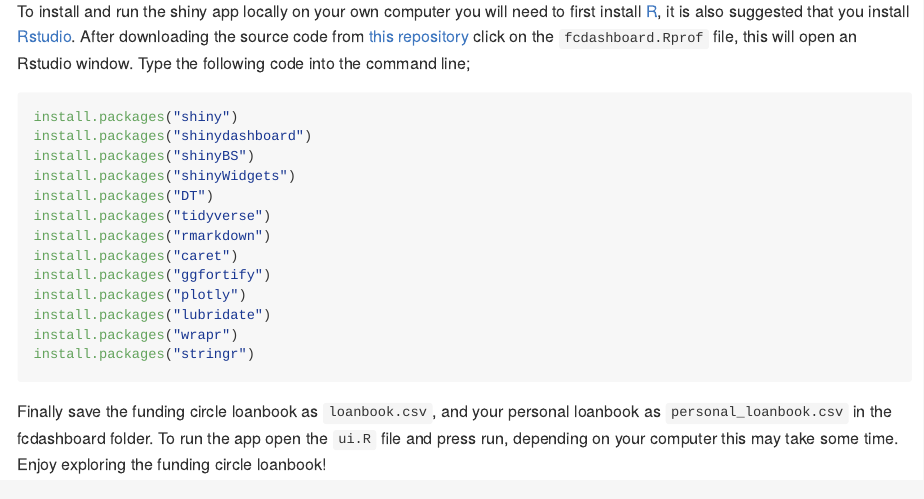
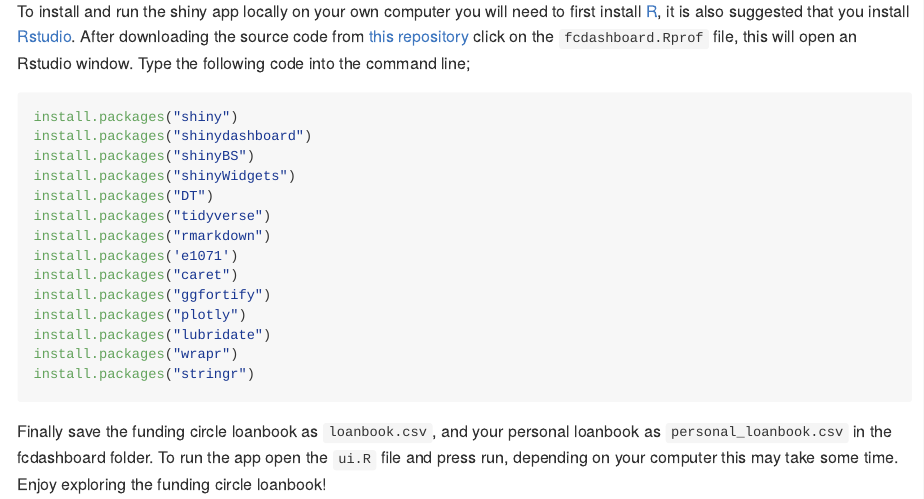
Before and after one commit to seabbs/fcdashboard, an R Markdown document (README.Rmd): the page in a window 1100 px wide, from 390 px down. The pictures show the output file README.md that the author committed with the source, drawn offline in the style of GitHub.

Commit message:
updated readme with new packages

```diff
--- a/README.Rmd
+++ b/README.Rmd
@@ -30,6 +30,7 @@ install.packages("shinyWidgets")
 install.packages("DT")
 install.packages("tidyverse")
 install.packages("rmarkdown")
+install.packages('e1071')
 install.packages("caret")
 install.packages("ggfortify")
 install.packages("plotly")
```
Also changed, not shown: README.md.
